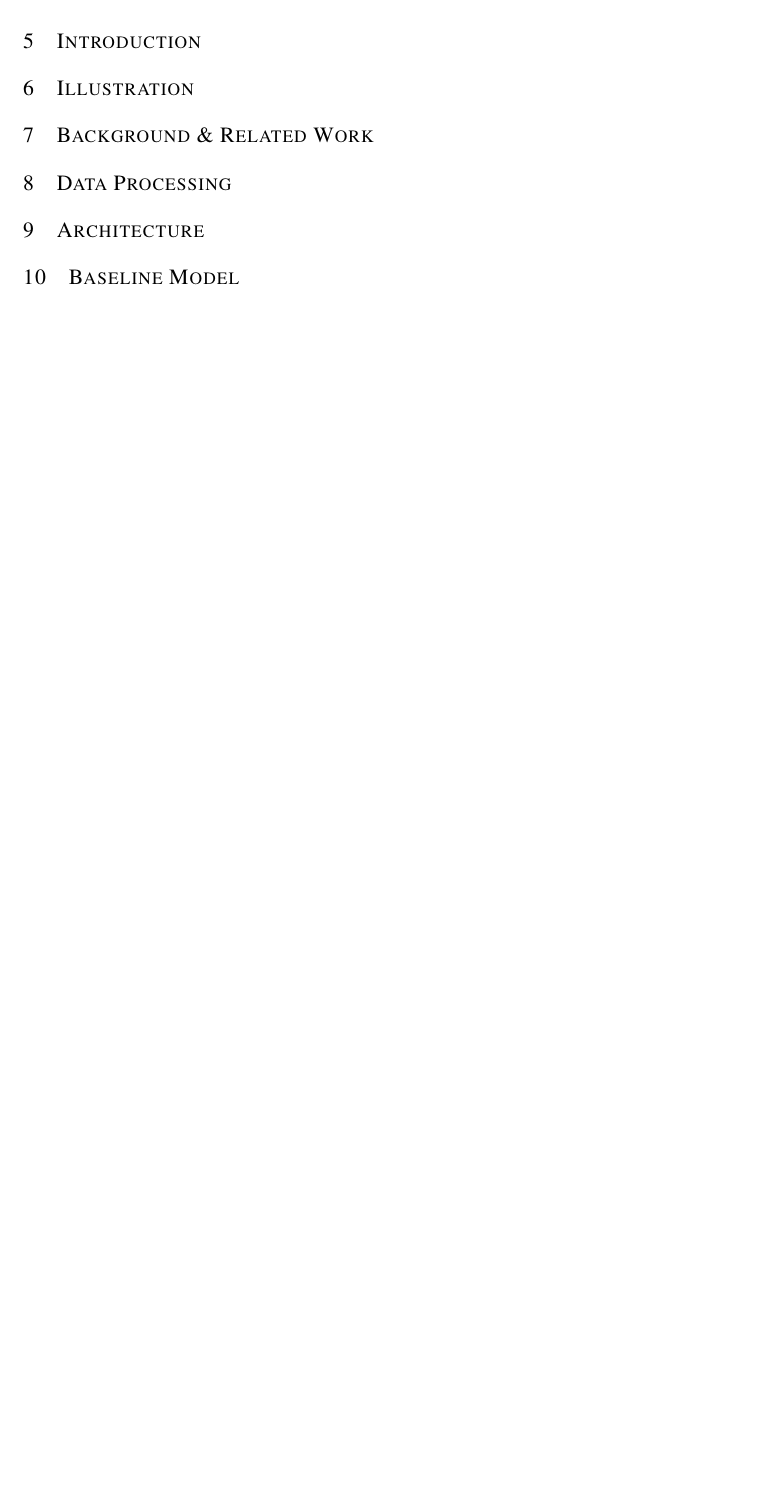
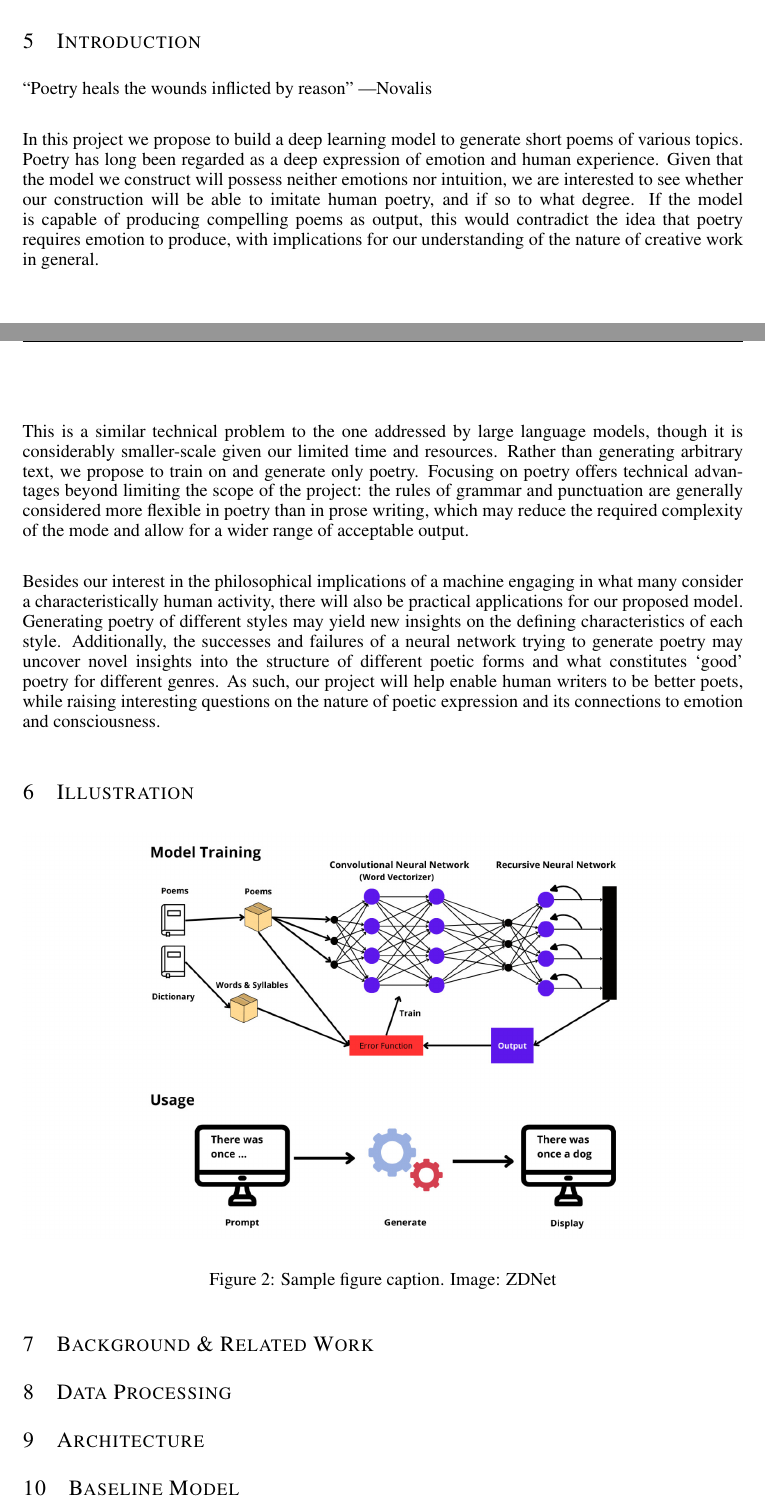
Before and after one commit to Evan-Banerjee/aps360, a LaTeX paper (APS360_Project.tex): part of page 4 of 5 before the commit and two parts of pages 3 and 4 of 6 after it, the two joined at a grey line, cut so that both start at the same text, the shorter picture padded with empty space. Compiled offline with pdfLaTeX.

Commit message:
added intro and illustration

```diff
--- a/APS360_Project.tex
+++ b/APS360_Project.tex
@@ -215,10 +215,38 @@ Soma             &Cell body (contains cell nucleus) \\
 
 
 \section{Introduction}
+“Poetry heals the wounds inflicted by reason” —Novalis\\
+
+In this project we propose to build a deep learning model to generate short poems of various topics.
+Poetry has long been regarded as a deep expression of emotion and human experience.
+Given that the model we construct will possess neither emotions nor intuition,
+we are interested to see whether our construction will be able to imitate human poetry,
+and if so to what degree. If the model is capable of producing compelling poems as output,
+this would contradict the idea that poetry requires emotion to produce,
+with implications for our understanding of the nature of creative work in general.\\
+
+This is a similar technical problem to the one addressed by large language models,
+though it is considerably smaller-scale given our limited time and resources. Rather than generating arbitrary text,
+we propose to train on and generate only poetry. Focusing on poetry offers technical advantages beyond limiting the scope of the project:
+the rules of grammar and punctuation are generally considered more flexible in poetry than in prose writing,
+which may reduce the required complexity of the mode and allow for a wider range of acceptable output.\\
+
+Besides our interest in the philosophical implications of a machine engaging in what many consider a characteristically human activity,
+there will also be practical applications for our proposed model.
+Generating poetry of different styles may yield new insights on the defining characteristics of each style.
+Additionally, the successes and failures of a neural network trying to generate poetry may uncover novel insights into the structure of different poetic forms and what constitutes ‘good’ poetry for different genres.
+As such, our project will help enable human writers to be better poets, while raising interesting questions on the nature of poetic expression and its connections to emotion and consciousness.\\
+
+
 
 
 \section{Illustration}
-
+\begin{figure}[h]
+    \begin{center}
+    \includegraphics[width=\textwidth]{Figs/Illustration.jpg}
+    \end{center}
+    \caption{Sample figure caption. Image: ZDNet}
+    \end{figure}
 
 \section{Background \& Related Work}
 
```
Also changed, not shown: APS360_Project.pdf, Figs/Illustration.jpg (added).
